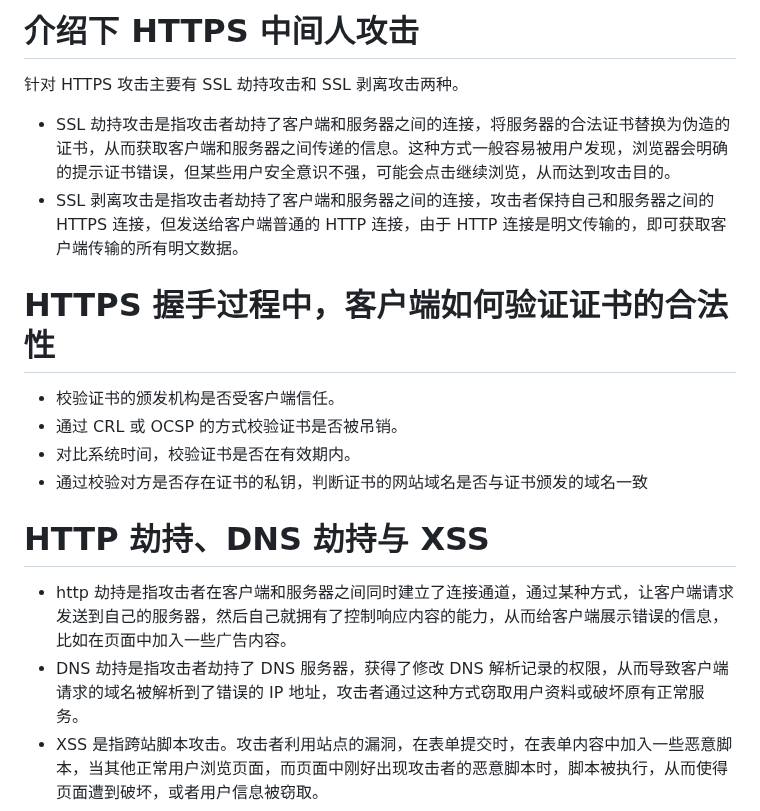
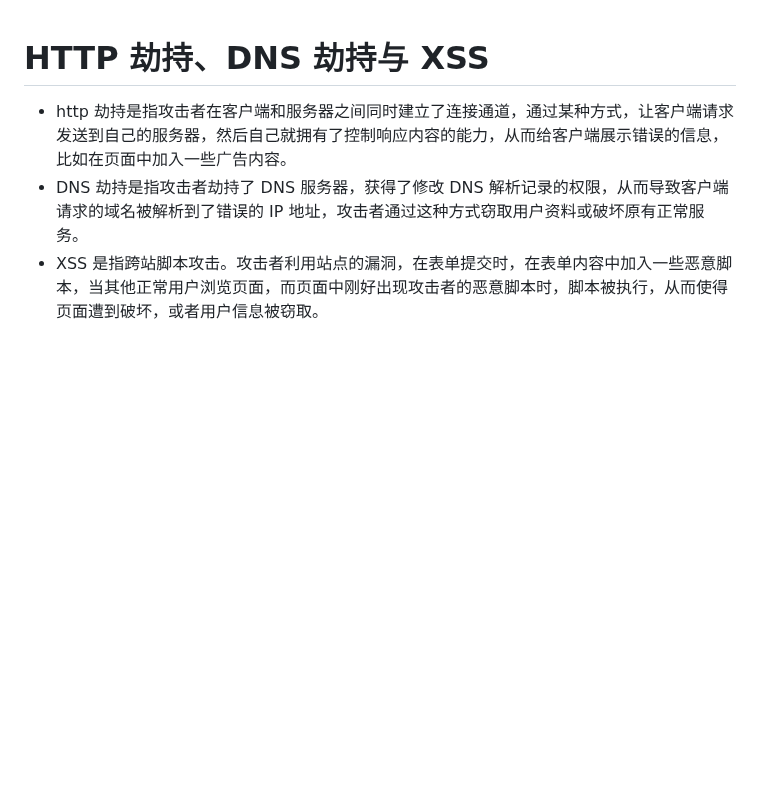
Before and after one commit to FatMii/NetWork-Learning, a Markdown page: 安全相关/index.md, the part around the change. GitHub-like rendering; blank space fills up the shorter version.

Commit message:
update https

```diff
--- a/安全相关/index.md
+++ b/安全相关/index.md
@@ -1,16 +1,3 @@
-# 介绍下 HTTPS 中间人攻击
-
-针对 HTTPS 攻击主要有 SSL 劫持攻击和 SSL 剥离攻击两种。
-
-- SSL 劫持攻击是指攻击者劫持了客户端和服务器之间的连接，将服务器的合法证书替换为伪造的证书，从而获取客户端和服务器之间传递的信息。这种方式一般容易被用户发现，浏览器会明确的提示证书错误，但某些用户安全意识不强，可能会点击继续浏览，从而达到攻击目的。
-- SSL 剥离攻击是指攻击者劫持了客户端和服务器之间的连接，攻击者保持自己和服务器之间的 HTTPS 连接，但发送给客户端普通的 HTTP 连接，由于 HTTP 连接是明文传输的，即可获取客户端传输的所有明文数据。
-
-# HTTPS 握手过程中，客户端如何验证证书的合法性
-
-- 校验证书的颁发机构是否受客户端信任。
-- 通过 CRL 或 OCSP 的方式校验证书是否被吊销。
-- 对比系统时间，校验证书是否在有效期内。
-- 通过校验对方是否存在证书的私钥，判断证书的网站域名是否与证书颁发的域名一致
 
 # HTTP 劫持、DNS 劫持与 XSS
 
```
